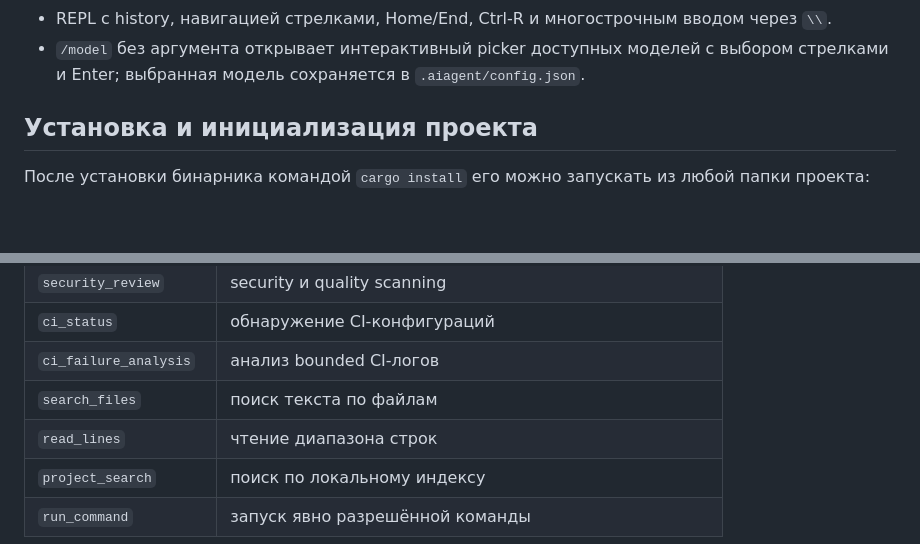
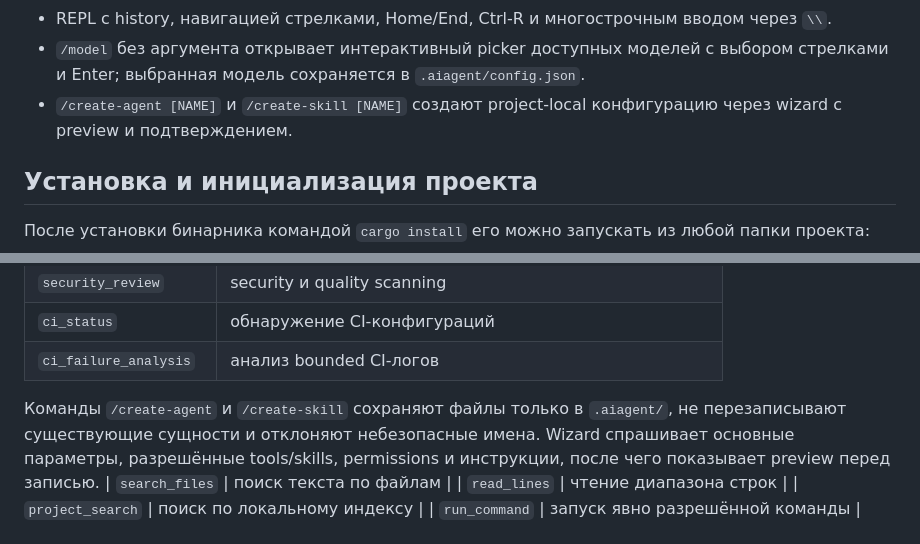
Before and after one commit to ViachaslauKazakou/ai-agent, a Markdown page: README.md, 2 parts joined by grey strips. GitHub-like rendering; blank space fills up the shorter version.

Commit message:
Document agent and skill wizards

```diff
--- a/README.md
+++ b/README.md
@@ -37,6 +37,7 @@
 - unit-, integration- и HTTP-клиентские тесты.
 - REPL с history, навигацией стрелками, Home/End, Ctrl-R и многострочным вводом через `\\`.
 - `/model` без аргумента открывает интерактивный picker доступных моделей с выбором стрелками и Enter; выбранная модель сохраняется в `.aiagent/config.json`.
+- `/create-agent [NAME]` и `/create-skill [NAME]` создают project-local конфигурацию через wizard с preview и подтверждением.
 
 ## Установка и инициализация проекта
 
@@ -438,6 +439,11 @@ ai-agent
 | `security_review` | security и quality scanning |
 | `ci_status` | обнаружение CI-конфигураций |
 | `ci_failure_analysis` | анализ bounded CI-логов |
+
+Команды `/create-agent` и `/create-skill` сохраняют файлы только в `.aiagent/`,
+не перезаписывают существующие сущности и отклоняют небезопасные имена. Wizard
+спрашивает основные параметры, разрешённые tools/skills, permissions и инструкции,
+после чего показывает preview перед записью.
 | `search_files` | поиск текста по файлам |
 | `read_lines` | чтение диапазона строк |
 | `project_search` | поиск по локальному индексу |
```
